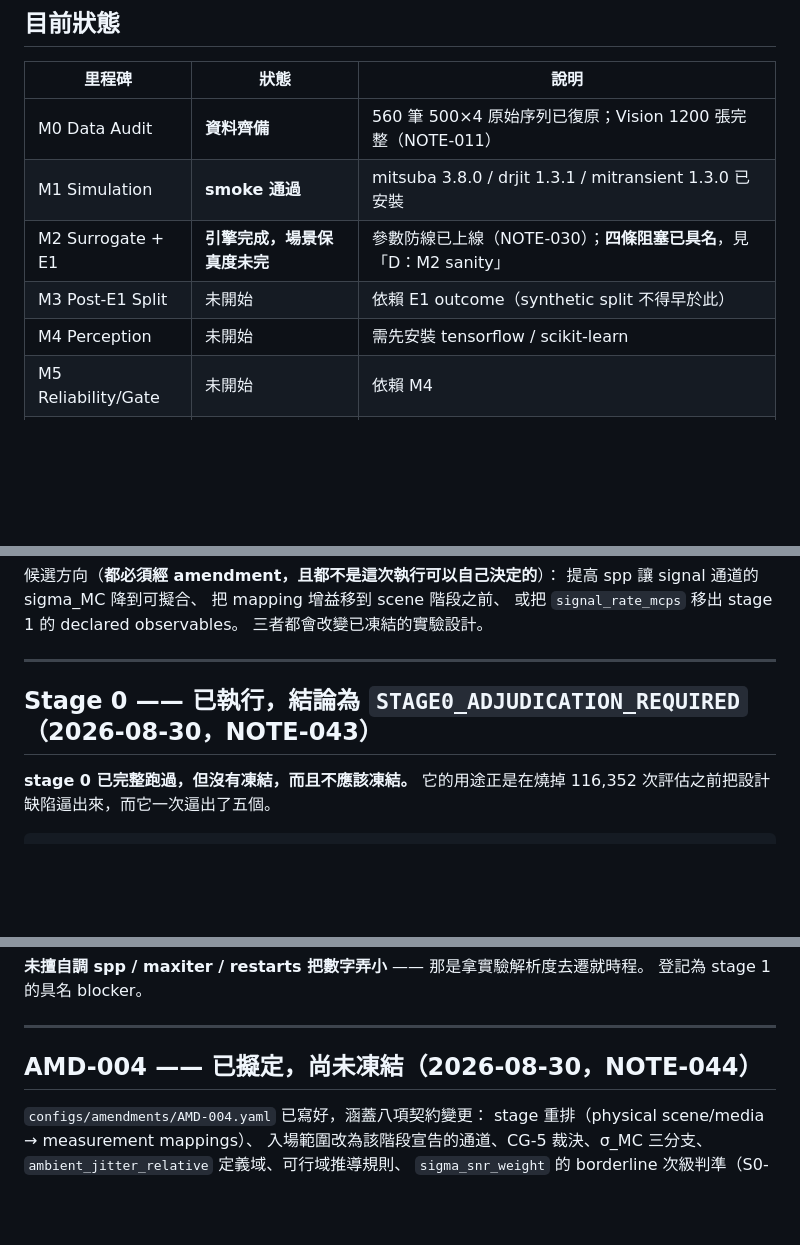
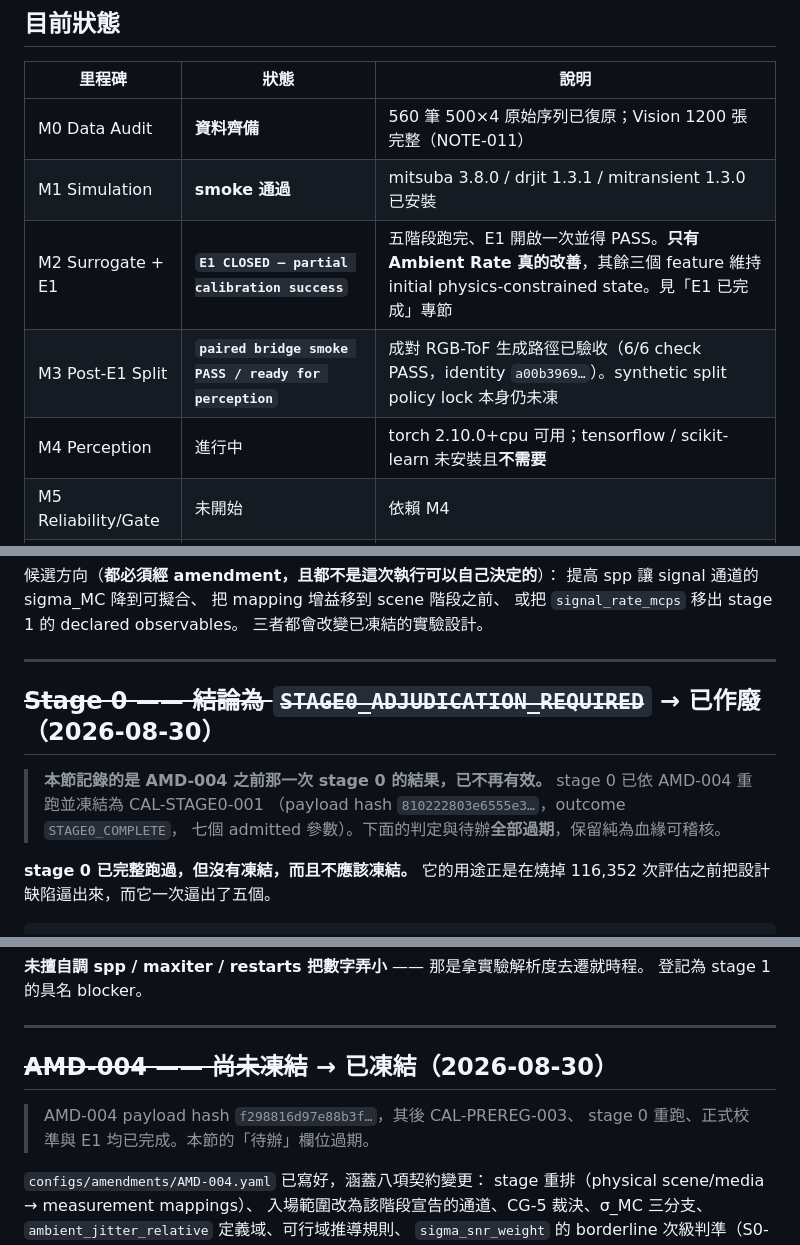
Before and after one commit to SpadesZ/PC-MEF, a Markdown page: STATUS.md, 3 parts joined by grey strips. GitHub-like rendering; blank space fills up the shorter version.

```diff
--- a/STATUS.md
+++ b/STATUS.md
@@ -179,9 +179,9 @@ sd/mean 0.17-0.67），而那會改變 `initial_simulation.lock`，屬 amendment
 |---|---|---|
 | M0 Data Audit | **資料齊備** | 560 筆 500×4 原始序列已復原；Vision 1200 張完整（NOTE-011） |
 | M1 Simulation | **smoke 通過** | mitsuba 3.8.0 / drjit 1.3.1 / mitransient 1.3.0 已安裝 |
-| M2 Surrogate + E1 | **引擎完成，場景保真度未完** | 參數防線已上線（NOTE-030）；**四條阻塞已具名**，見「D：M2 sanity」 |
-| M3 Post-E1 Split | 未開始 | 依賴 E1 outcome（synthetic split 不得早於此） |
-| M4 Perception | 未開始 | 需先安裝 tensorflow / scikit-learn |
+| M2 Surrogate + E1 | **`E1 CLOSED — partial calibration success`** | 五階段跑完、E1 開啟一次並得 PASS。**只有 Ambient Rate 真的改善**，其餘三個 feature 維持 initial physics-constrained state。見「E1 已完成」專節 |
+| M3 Post-E1 Split | **`paired bridge smoke PASS / ready for perception`** | 成對 RGB-ToF 生成路徑已驗收（6/6 check PASS，identity `a00b3969…`）。synthetic split policy lock 本身仍未凍 |
+| M4 Perception | 進行中 | torch 2.10.0+cpu 可用；tensorflow / scikit-learn 未安裝且**不需要** |
 | M5 Reliability/Gate | 未開始 | 依賴 M4 |
 | M6 Multi-Agent | 未開始 | 依賴 M3；**runtime 管理層（Part VI）已就緒**，缺的是 prompt 與 agent 本體 |
 | M7 Pilot/Freeze | 未開始 | 依賴 M5、M6 |
@@ -1203,7 +1261,13 @@ CAL-PREREG-003 stage 4 的 `known_residual_confound` already 預告了增益混
 
 ---
 
-## Stage 0 —— 已執行，結論為 `STAGE0_ADJUDICATION_REQUIRED`（2026-08-30，NOTE-043）
+## ~~Stage 0 —— 結論為 `STAGE0_ADJUDICATION_REQUIRED`~~ → **已作廢（2026-08-30）**
+
+> **本節記錄的是 AMD-004 之前那一次 stage 0 的結果，已不再有效。**
+> stage 0 已依 AMD-004 重跑並凍結為 CAL-STAGE0-001
+> （payload hash `810222803e6555e3…`，outcome `STAGE0_COMPLETE`，
+> 七個 admitted 參數）。下面的判定與待辦**全部過期**，保留純為血緣可稽核。
+
 
 **stage 0 已完整跑過，但沒有凍結，而且不應該凍結。** 它的用途正是在燒掉
 116,352 次評估之前把設計缺陷逼出來，而它一次逼出了五個。
@@ -1316,7 +1380,11 @@ CAL-PREREG-002 記「每次評估約 2 秒 → 116,352 次約 65 小時」。
 
 ---
 
-## AMD-004 —— 已擬定，**尚未凍結**（2026-08-30，NOTE-044）
+## ~~AMD-004 —— 尚未凍結~~ → **已凍結（2026-08-30）**
+
+> AMD-004 payload hash `f298816d97e88b3f…`，其後 CAL-PREREG-003、
+> stage 0 重跑、正式校準與 E1 均已完成。本節的「待辦」欄位過期。
+
 
 `configs/amendments/AMD-004.yaml` 已寫好，涵蓋八項契約變更：
 stage 重排（physical scene/media → measurement mappings）、
```
Also changed, not shown: other parts of STATUS.md (+63 -1 lines).
